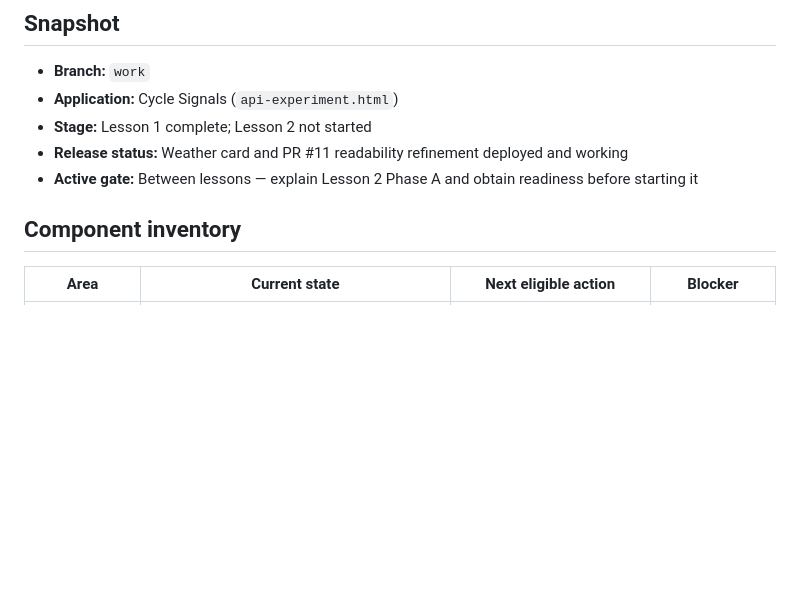
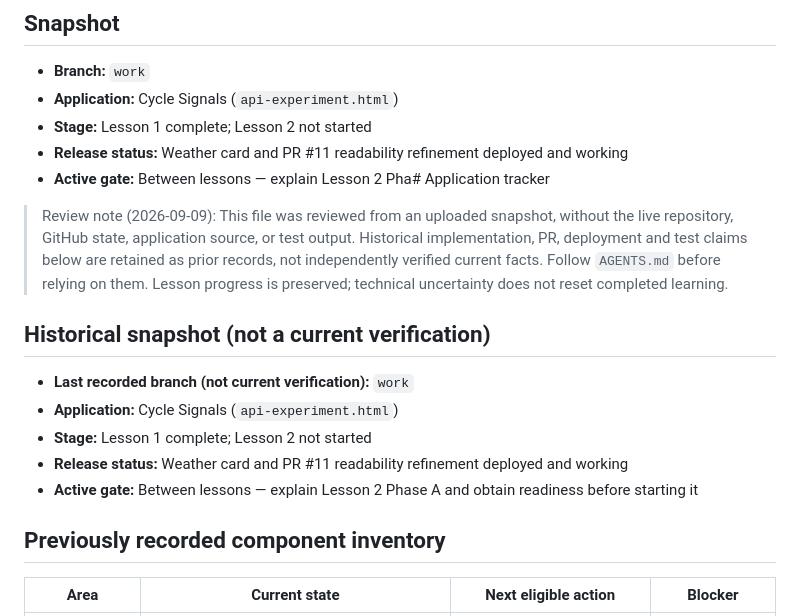
Before and after one commit to ronedawg69/ronedawg69.github.io, a Markdown page: docs/APPLICATION_TRACKER.md, the part around one of its changes. Drawn GitHub-style; blank space fills up the shorter version.

```diff
--- a/docs/APPLICATION_TRACKER.md
+++ b/docs/APPLICATION_TRACKER.md
@@ -6,9 +6,19 @@
 - **Application:** Cycle Signals (`api-experiment.html`)
 - **Stage:** Lesson 1 complete; Lesson 2 not started
 - **Release status:** Weather card and PR #11 readability refinement deployed and working
+- **Active gate:** Between lessons — explain Lesson 2 Pha# Application tracker
+
+> Review note (2026-09-09): This file was reviewed from an uploaded snapshot, without the live repository, GitHub state, application source, or test output. Historical implementation, PR, deployment and test claims below are retained as prior records, not independently verified current facts. Follow `AGENTS.md` before relying on them. Lesson progress is preserved; technical uncertainty does not reset completed learning.
+
+## Historical snapshot (not a current verification)
+
+- **Last recorded branch (not current verification):** `work`
+- **Application:** Cycle Signals (`api-experiment.html`)
+- **Stage:** Lesson 1 complete; Lesson 2 not started
+- **Release status:** Weather card and PR #11 readability refinement deployed and working
 - **Active gate:** Between lessons — explain Lesson 2 Phase A and obtain readiness before starting it
 
-## Component inventory
+## Previously recorded component inventory
 
 | Area | Current state | Next eligible action | Blocker |
 | --- | --- | --- | --- |
```
Also changed, not shown: other parts of docs/APPLICATION_TRACKER.md (+21 -1 lines).
